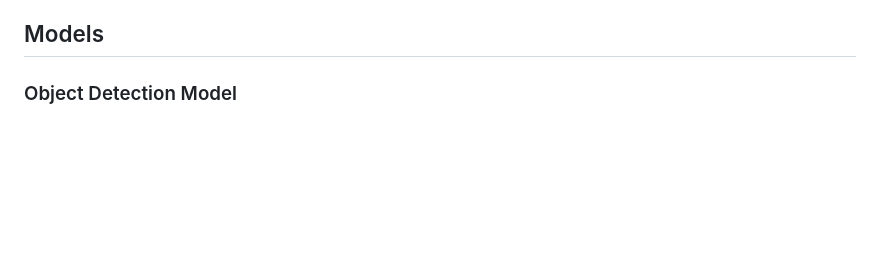
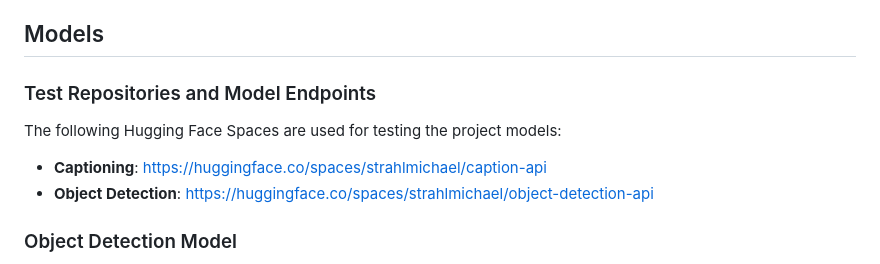
Before and after one commit to MichaelCStrahl/vision-voice-project, a Markdown page: README.md, the part around the change. Rendered like a GitHub page; blank space fills up the shorter version.

Commit message:
Add test repositories and model endpoints to README for project models

```diff
--- a/README.md
+++ b/README.md
@@ -35,6 +35,13 @@ The app supports the following voice commands:
 6. **Text-to-Speech**: Converts results to audio output for accessibility
 
 ## Models
+
+### Test Repositories and Model Endpoints
+
+The following Hugging Face Spaces are used for testing the project models:
+
+- **Captioning**: https://huggingface.co/spaces/strahlmichael/caption-api
+- **Object Detection**: https://huggingface.co/spaces/strahlmichael/object-detection-api
 
 ### Object Detection Model
 
```
